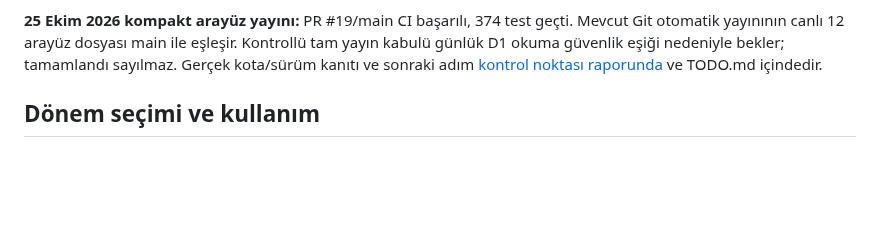
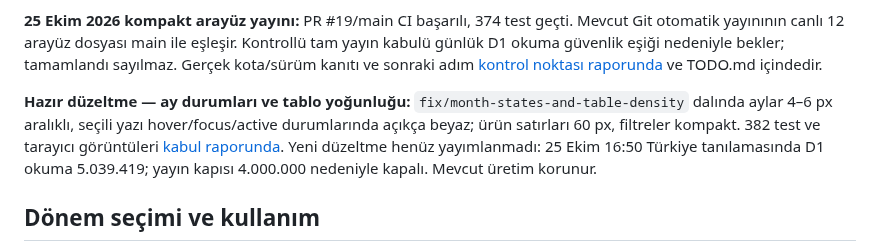
Before and after one commit to mavibasimonline/mavi_basim_seo_karar_merkezi_kaynak, a Markdown page: README.md, the part around the change. Drawn GitHub-style; blank space fills up the shorter version.

Commit message:
fix(dashboard): readable month states and compact product table

```diff
--- a/README.md
+++ b/README.md
@@ -21,6 +21,8 @@ Türkçe tek ekran paneli, Cloudflare Worker API'si, D1/SQLite veri modeli, gün
 Gerçek üretim devamı (25 Ekim 01:16 Türkiye): [29 ürünün gerçek tarama kabulü, eksik aylık GSC kapsamı ve sonraki otomatik kontrol](PRODUCTION_CONTINUITY_REPORT.md). Tam aylık rapor kabulü henüz geçmedi.
 
 **25 Ekim 2026 kompakt arayüz yayını:** PR #19/main CI başarılı, 374 test geçti. Mevcut Git otomatik yayınının canlı 12 arayüz dosyası main ile eşleşir. Kontrollü tam yayın kabulü günlük D1 okuma güvenlik eşiği nedeniyle bekler; tamamlandı sayılmaz. Gerçek kota/sürüm kanıtı ve sonraki adım [kontrol noktası raporunda](COMPACT_DASHBOARD_REPORT.md) ve TODO.md içindedir.
+
+**Hazır düzeltme — ay durumları ve tablo yoğunluğu:** `fix/month-states-and-table-density` dalında aylar 4–6 px aralıklı, seçili yazı hover/focus/active durumlarında açıkça beyaz; ürün satırları 60 px, filtreler kompakt. 382 test ve tarayıcı görüntüleri [kabul raporunda](MONTH_TABLE_DENSITY_REPORT.md). Yeni düzeltme henüz yayımlanmadı: 25 Ekim 16:50 Türkiye tanılamasında D1 okuma 5.039.419; yayın kapısı 4.000.000 nedeniyle kapalı. Mevcut üretim korunur.
 
 ## Dönem seçimi ve kullanım
 
```
Also changed, not shown: MONTH_TABLE_DENSITY_REPORT.md (added, +40 -0 lines), TODO.md (+12 -0 lines), docs/screenshots/month-selected-active-desktop.png (added), docs/screenshots/month-table-density-desktop.png (added), docs/screenshots/month-table-density-mobile.png (added), 6 other files.
